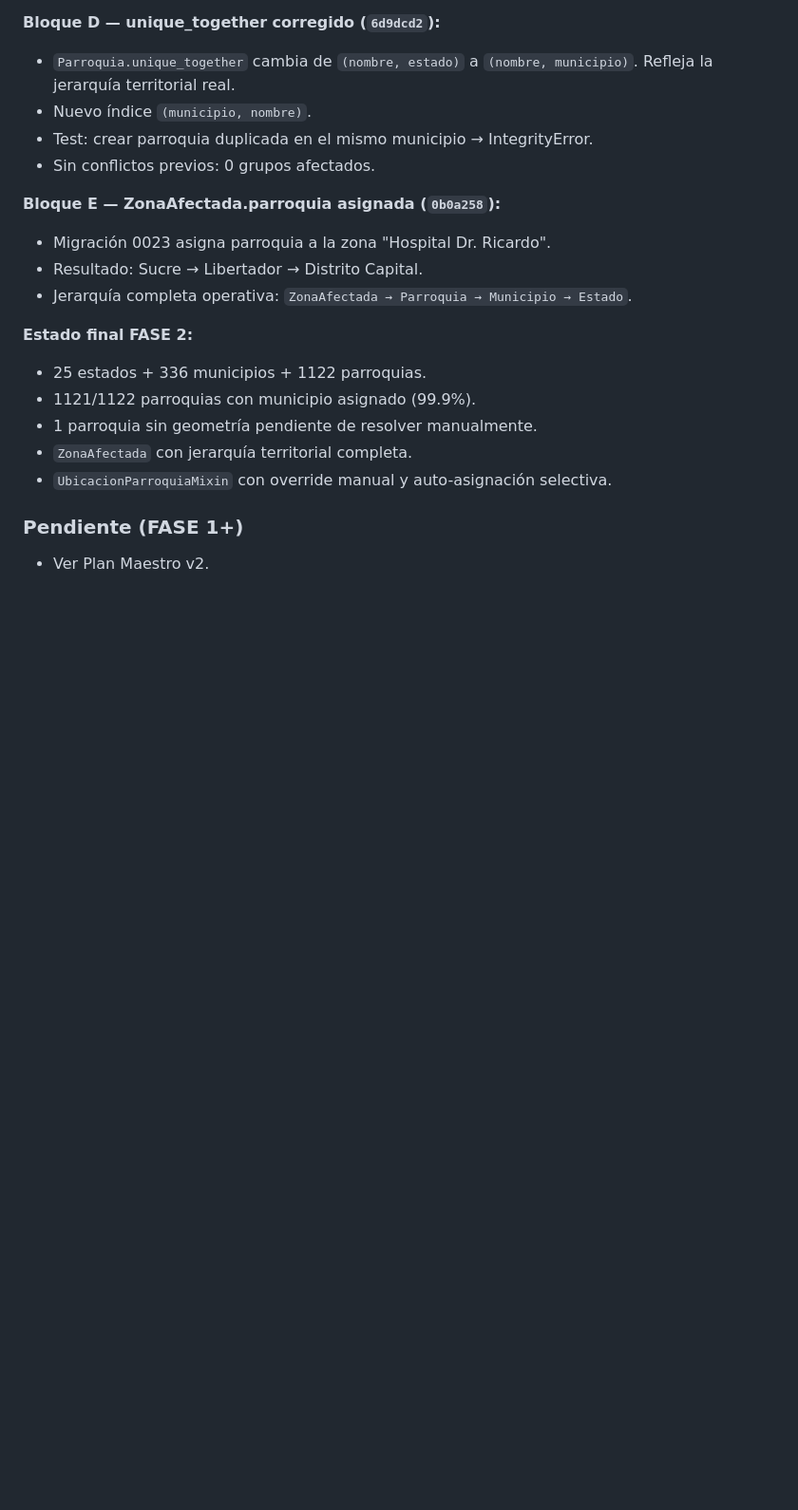
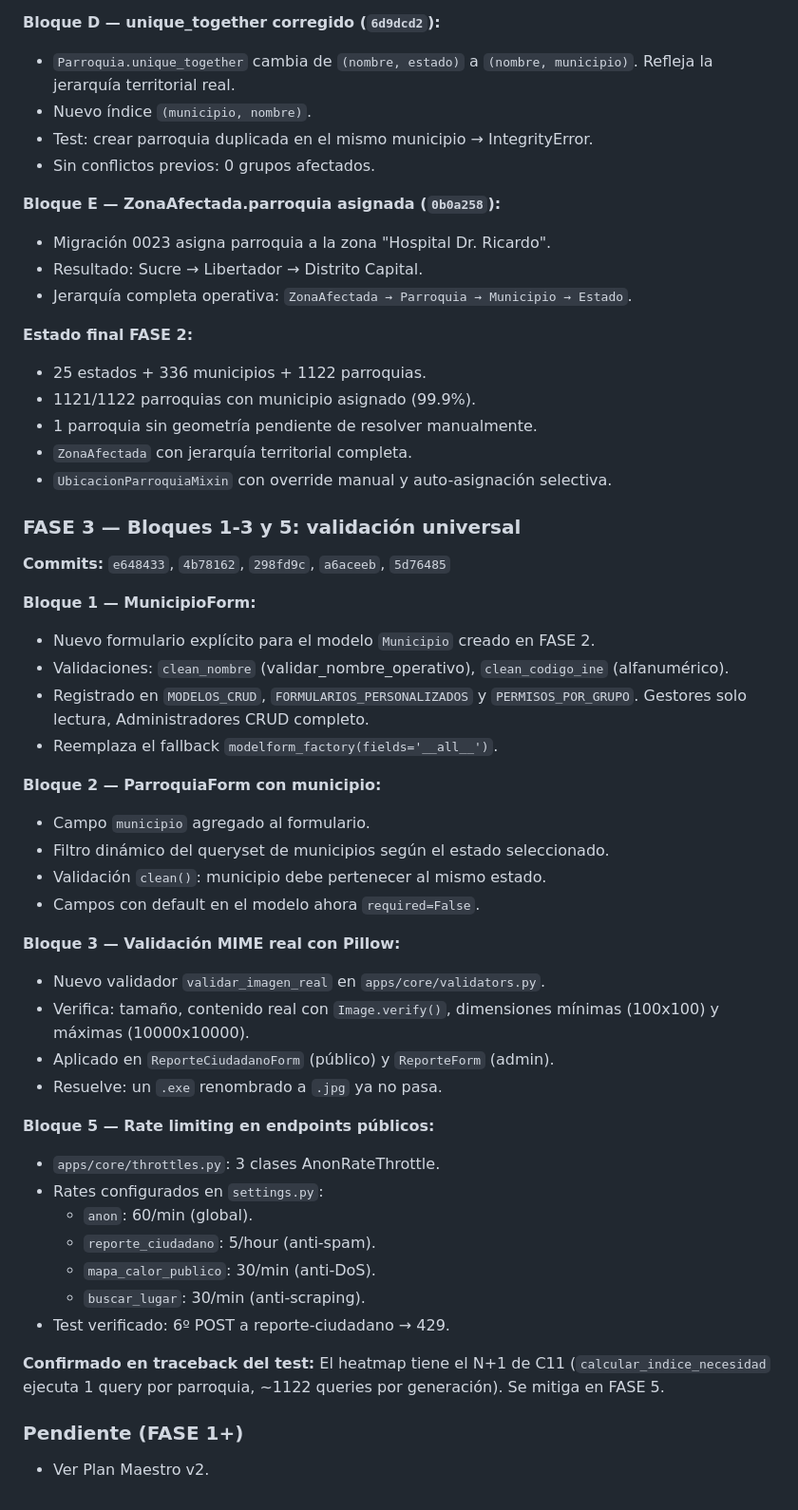
Before and after one commit to pedromph23/cobijo_vzla, a Markdown page: CHANGELOG.md, the part around the change. Shown at 95% size. GitHub-like rendering; blank space fills up the shorter version.

Commit message:
docs: cerrar FASE 3 (bloques 1-3 y 5) en CHANGELOG

```diff
--- a/CHANGELOG.md
+++ b/CHANGELOG.md
@@ -264,5 +264,43 @@ Comportamiento validado con 3 tests:
 - `ZonaAfectada` con jerarquía territorial completa.
 - `UbicacionParroquiaMixin` con override manual y auto-asignación selectiva.
 
+### FASE 3 — Bloques 1-3 y 5: validación universal
+
+**Commits:** `e648433`, `4b78162`, `298fd9c`, `a6aceeb`, `5d76485`
+
+**Bloque 1 — MunicipioForm:**
+- Nuevo formulario explícito para el modelo `Municipio` creado en FASE 2.
+- Validaciones: `clean_nombre` (validar_nombre_operativo),
+  `clean_codigo_ine` (alfanumérico).
+- Registrado en `MODELOS_CRUD`, `FORMULARIOS_PERSONALIZADOS` y
+  `PERMISOS_POR_GRUPO`. Gestores solo lectura, Administradores CRUD completo.
+- Reemplaza el fallback `modelform_factory(fields='__all__')`.
+
+**Bloque 2 — ParroquiaForm con municipio:**
+- Campo `municipio` agregado al formulario.
+- Filtro dinámico del queryset de municipios según el estado seleccionado.
+- Validación `clean()`: municipio debe pertenecer al mismo estado.
+- Campos con default en el modelo ahora `required=False`.
+
+**Bloque 3 — Validación MIME real con Pillow:**
+- Nuevo validador `validar_imagen_real` en `apps/core/validators.py`.
+- Verifica: tamaño, contenido real con `Image.verify()`, dimensiones
+  mínimas (100x100) y máximas (10000x10000).
+- Aplicado en `ReporteCiudadanoForm` (público) y `ReporteForm` (admin).
+- Resuelve: un `.exe` renombrado a `.jpg` ya no pasa.
+
+**Bloque 5 — Rate limiting en endpoints públicos:**
+- `apps/core/throttles.py`: 3 clases AnonRateThrottle.
+- Rates configurados en `settings.py`:
+  - `anon`: 60/min (global).
+  - `reporte_ciudadano`: 5/hour (anti-spam).
+  - `mapa_calor_publico`: 30/min (anti-DoS).
+  - `buscar_lugar`: 30/min (anti-scraping).
+- Test verificado: 6º POST a reporte-ciudadano → 429.
+
+**Confirmado en traceback del test:**
+El heatmap tiene el N+1 de C11 (`calcular_indice_necesidad` ejecuta 1 query
+por parroquia, ~1122 queries por generación). Se mitiga en FASE 5.
+
 ### Pendiente (FASE 1+)
 - Ver Plan Maestro v2.
```
